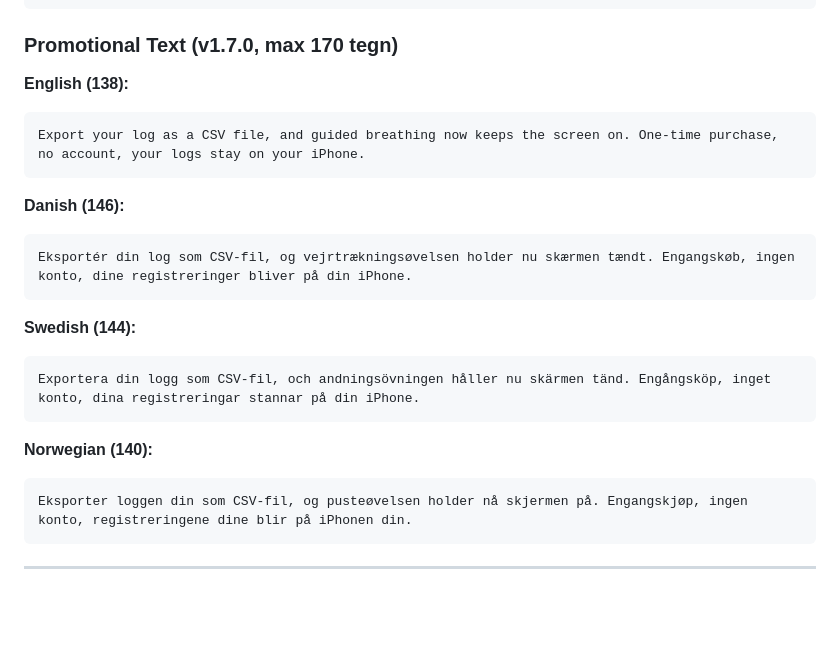
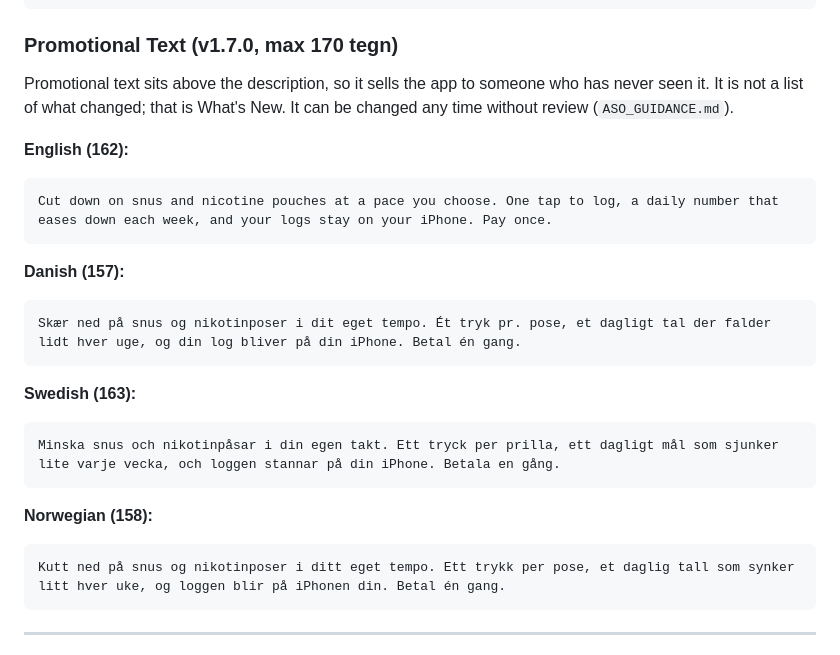
Before and after one commit to JarlLyng/wean-nicotine, a Markdown page: docs/APP_STORE_METADATA.md, the part around the change. Drawn GitHub-style; blank space fills up the shorter version.

Commit message:
docs(store): 1.7.0 promotional text that sells the app (#394)
The 1.7.0 promotional texts read as release notes (export, screen stays on).
Promotional text sits above the description and is read by people who have
never seen the app, so it should say what the app is and why to buy it;
what changed belongs in What's New. New texts in all four locales: the pace
you choose, one tap to log, a daily number that eases down, the log staying
on the iPhone, pay once. 157-163 of 170 characters, no em-dashes, and the
Danish says "din log", not "dine data".

Co-authored-by: Claude Opus 5.5 <noreply@anthropic.com>

````diff
--- a/docs/APP_STORE_METADATA.md
+++ b/docs/APP_STORE_METADATA.md
@@ -96,28 +96,30 @@ Loggen din kan nå bli med deg.
 
 ### Promotional Text (v1.7.0, max 170 tegn)
 
-**English (138):**
+Promotional text sits above the description, so it sells the app to someone who has never seen it. It is not a list of what changed; that is What's New. It can be changed any time without review (`ASO_GUIDANCE.md`).
+
+**English (162):**
 
 ```
-Export your log as a CSV file, and guided breathing now keeps the screen on. One-time purchase, no account, your logs stay on your iPhone.
+Cut down on snus and nicotine pouches at a pace you choose. One tap to log, a daily number that eases down each week, and your logs stay on your iPhone. Pay once.
 ```
 
-**Danish (146):**
+**Danish (157):**
 
 ```
-Eksportér din log som CSV-fil, og vejrtrækningsøvelsen holder nu skærmen tændt. Engangskøb, ingen konto, dine registreringer bliver på din iPhone.
+Skær ned på snus og nikotinposer i dit eget tempo. Ét tryk pr. pose, et dagligt tal der falder lidt hver uge, og din log bliver på din iPhone. Betal én gang.
 ```
 
-**Swedish (144):**
+**Swedish (163):**
 
 ```
-Exportera din logg som CSV-fil, och andningsövningen håller nu skärmen tänd. Engångsköp, inget konto, dina registreringar stannar på din iPhone.
+Minska snus och nikotinpåsar i din egen takt. Ett tryck per prilla, ett dagligt mål som sjunker lite varje vecka, och loggen stannar på din iPhone. Betala en gång.
 ```
 
-**Norwegian (140):**
+**Norwegian (158):**
 
 ```
-Eksporter loggen din som CSV-fil, og pusteøvelsen holder nå skjermen på. Engangskjøp, ingen konto, registreringene dine blir på iPhonen din.
+Kutt ned på snus og nikotinposer i ditt eget tempo. Ett trykk per pose, et daglig tall som synker litt hver uke, og loggen blir på iPhonen din. Betal én gang.
 ```
 
 ---
````
